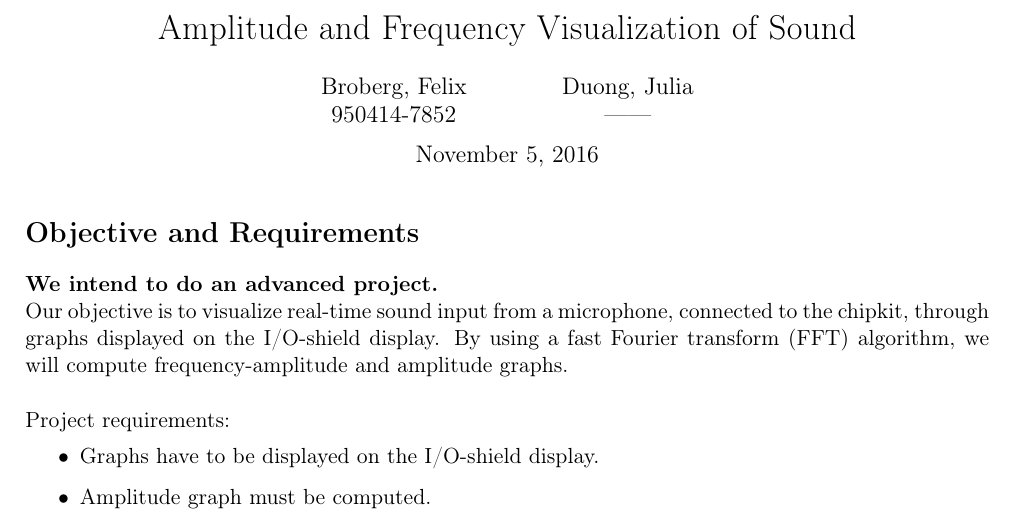
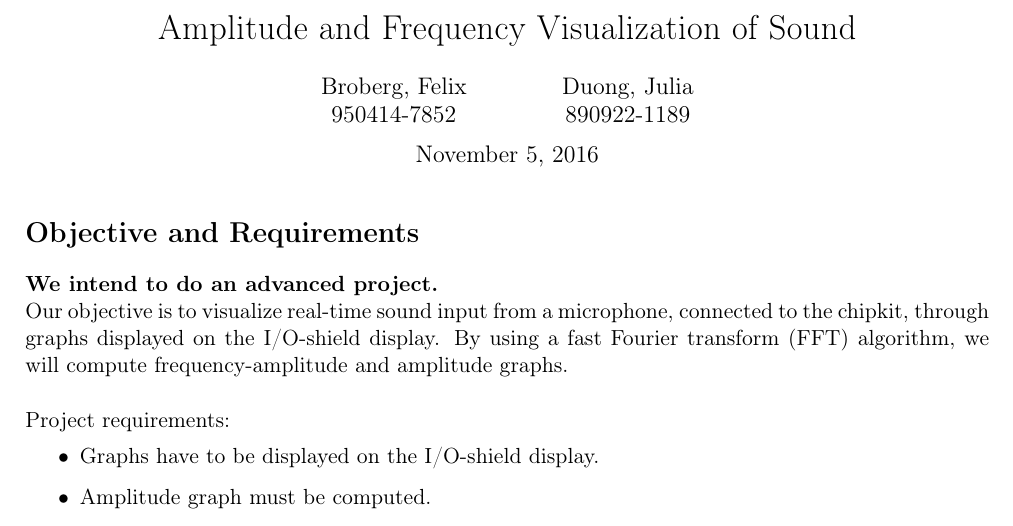
Before and after one commit to felbro/dtek-project, a LaTeX document (Draft/julia_felix_draft.tex): part of the page, cut so that both start at the same text. Compiled offline with pdfLaTeX.

Commit message:
Added personnummer for Julia

```diff
--- a/Draft/julia_felix_draft.tex
+++ b/Draft/julia_felix_draft.tex
@@ -23,7 +23,7 @@
   950414-7852
   \and
   Duong, Julia\\
-  ------
+  890922-1189
 }
 
 \pagenumbering{gobble}
```
Also changed, not shown: Draft/julia_felix_draft.pdf, 2 other files.
